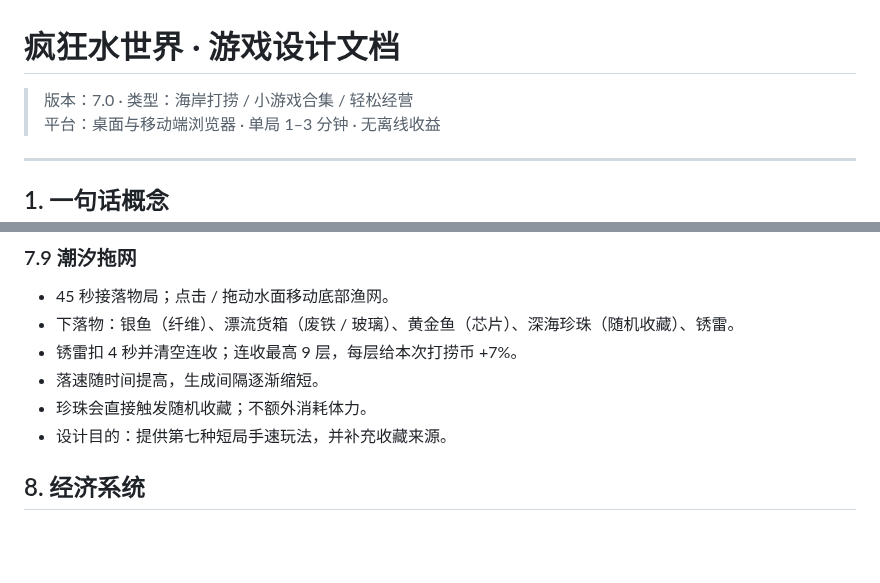
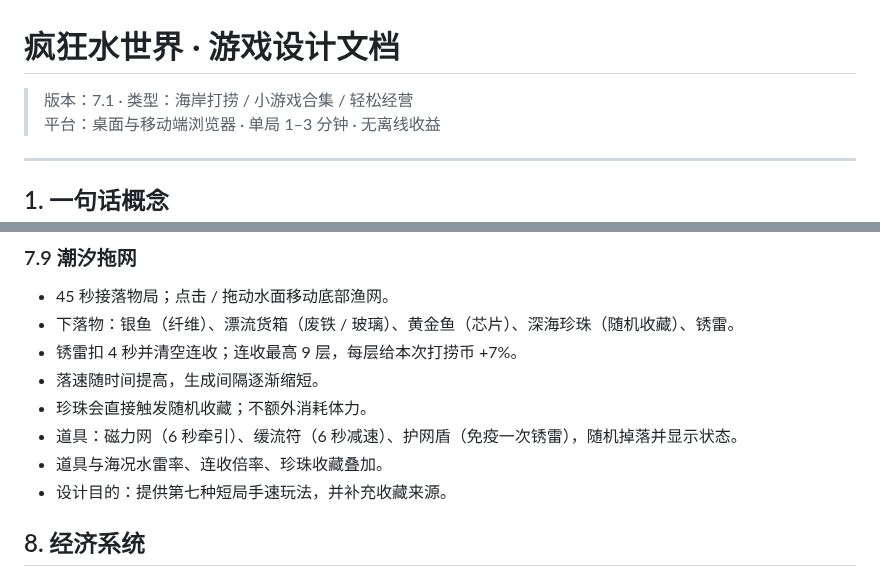
Before and after one commit to YHSome/crazy-water-world, a Markdown page: DESIGN.md, 2 parts joined by grey strips. Rendered like a GitHub page; blank space fills up the shorter version.

Commit message:
v7.1: 拖网道具

```diff
--- a/DESIGN.md
+++ b/DESIGN.md
@@ -1,6 +1,6 @@
 # 疯狂水世界 · 游戏设计文档
 
-> 版本：7.0 · 类型：海岸打捞 / 小游戏合集 / 轻松经营
+> 版本：7.1 · 类型：海岸打捞 / 小游戏合集 / 轻松经营
 > 平台：桌面与移动端浏览器 · 单局 1–3 分钟 · 无离线收益
 
 ---
@@ -236,6 +236,8 @@ HUD 以「末日第 1,281 天」计量时间，每完成一局打捞推进 2 天
 - 锈雷扣 4 秒并清空连收；连收最高 9 层，每层给本次打捞币 +7%。
 - 落速随时间提高，生成间隔逐渐缩短。
 - 珍珠会直接触发随机收藏；不额外消耗体力。
+- 道具：磁力网（6 秒牵引）、缓流符（6 秒减速）、护网盾（免疫一次锈雷），随机掉落并显示状态。
+- 道具与海况水雷率、连收倍率、珍珠收藏叠加。
 - 设计目的：提供第七种短局手速玩法，并补充收藏来源。
 
 ## 8. 经济系统
```
